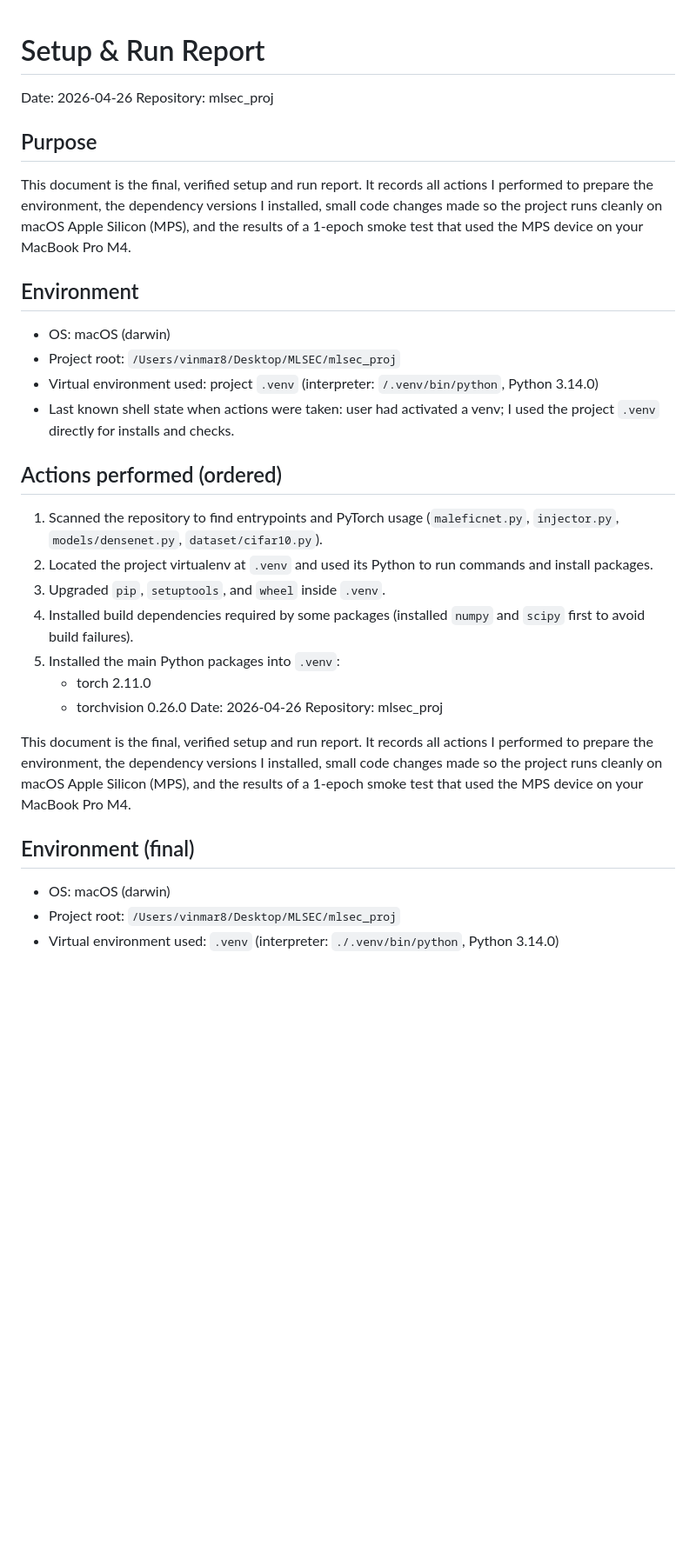
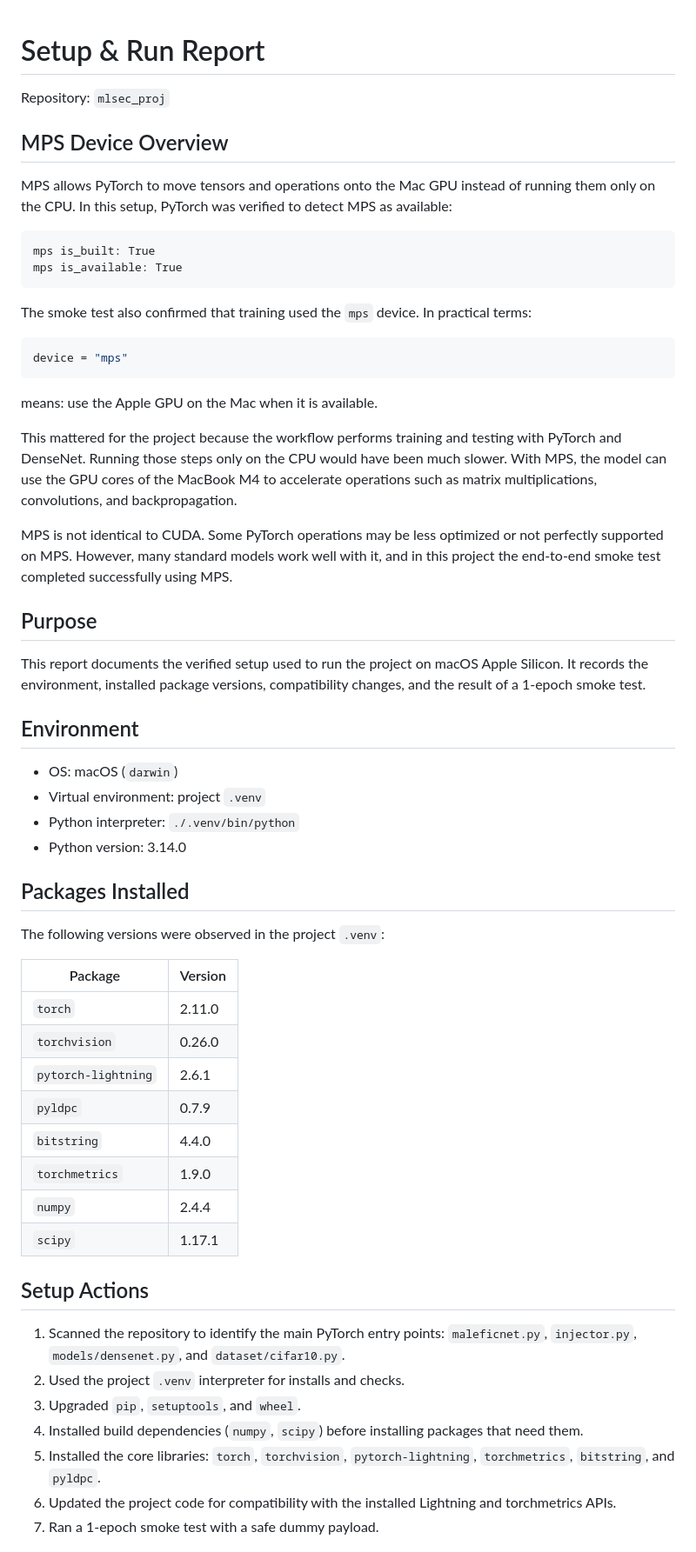
Before and after one commit to VincenzoMilillo/mlsec_pj, a Markdown page: docs/SETUP_MAC_PROM4_REPORT.md, the part around one of its changes. Shown at 87% size. GitHub-like rendering; blank space fills up the shorter version.

````diff
--- a/docs/SETUP_MAC_PROM4_REPORT.md
+++ b/docs/SETUP_MAC_PROM4_REPORT.md
@@ -1,32 +1,55 @@
 # Setup & Run Report
+Repository: `mlsec_proj`
 
-Date: 2026-04-26
-Repository: mlsec_proj
+## MPS Device Overview
+MPS allows PyTorch to move tensors and operations onto the Mac GPU instead of running them only on the CPU. In this setup, PyTorch was verified to detect MPS as available:
+
+```text
+mps is_built: True
+mps is_available: True
+```
+
+The smoke test also confirmed that training used the `mps` device. In practical terms:
+
+```python
+device = "mps"
+```
+
+means: use the Apple GPU on the Mac when it is available.
+
+This mattered for the project because the workflow performs training and testing with PyTorch and DenseNet. Running those steps only on the CPU would have been much slower. With MPS, the model can use the GPU cores of the MacBook M4 to accelerate operations such as matrix multiplications, convolutions, and backpropagation.
+
+MPS is not identical to CUDA. Some PyTorch operations may be less optimized or not perfectly supported on MPS. However, many standard models work well with it, and in this project the end-to-end smoke test completed successfully using MPS.
 
 ## Purpose
-This document is the final, verified setup and run report. It records all actions I performed to prepare the environment, the dependency versions I installed, small code changes made so the project runs cleanly on macOS Apple Silicon (MPS), and the results of a 1-epoch smoke test that used the MPS device on your MacBook Pro M4.
+This report documents the verified setup used to run the project on macOS Apple Silicon. It records the environment, installed package versions, compatibility changes, and the result of a 1-epoch smoke test.
 
 ## Environment
-- OS: macOS (darwin)
-- Project root: `/Users/vinmar8/Desktop/MLSEC/mlsec_proj`
-- Virtual environment used: project `.venv` (interpreter: `/.venv/bin/python`, Python 3.14.0)
-- Last known shell state when actions were taken: user had activated a venv; I used the project `.venv` directly for installs and checks.
+- OS: macOS (`darwin`)
+- Virtual environment: project `.venv`
+- Python interpreter: `./.venv/bin/python`
+- Python version: 3.14.0
 
-## Actions performed (ordered)
-1. Scanned the repository to find entrypoints and PyTorch usage (`maleficnet.py`, `injector.py`, `models/densenet.py`, `dataset/cifar10.py`).
-2. Located the project virtualenv at `.venv` and used its Python to run commands and install packages.
-3. Upgraded `pip`, `setuptools`, and `wheel` inside `.venv`.
-4. Installed build dependencies required by some packages (installed `numpy` and `scipy` first to avoid build failures).
-5. Installed the main Python packages into `.venv`:
-   - torch 2.11.0
-   - torchvision 0.26.0
-  Date: 2026-04-26
-  Repository: mlsec_proj
+## Packages Installed
+The following versions were observed in the project `.venv`:
 
-  This document is the final, verified setup and run report. It records all actions I performed to prepare the environment, the dependency versions I installed, small code changes made so the project runs cleanly on macOS Apple Silicon (MPS), and the results of a 1-epoch smoke test that used the MPS device on your MacBook Pro M4.
+| Package | Version |
+| --- | --- |
+| `torch` | 2.11.0 |
+| `torchvision` | 0.26.0 |
+| `pytorch-lightning` | 2.6.1 |
+| `pyldpc` | 0.7.9 |
+| `bitstring` | 4.4.0 |
+| `torchmetrics` | 1.9.0 |
+| `numpy` | 2.4.4 |
+| `scipy` | 1.17.1 |
 
-  ## Environment (final)
-  - OS: macOS (darwin)
-  - Project root: `/Users/vinmar8/Desktop/MLSEC/mlsec_proj`
-  - Virtual environment used: `.venv` (interpreter: `./.venv/bin/python`, Python 3.14.0)
+## Setup Actions
+1. Scanned the repository to identify the main PyTorch entry points: `maleficnet.py`, `injector.py`, `models/densenet.py`, and `dataset/cifar10.py`.
+2. Used the project `.venv` interpreter for installs and checks.
+3. Upgraded `pip`, `setuptools`, and `wheel`.
+4. Installed build dependencies (`numpy`, `scipy`) before installing packages that need them.
+5. Installed the core libraries: `torch`, `torchvision`, `pytorch-lightning`, `torchmetrics`, `bitstring`, and `pyldpc`.
+6. Updated the project code for compatibility with the installed Lightning and torchmetrics APIs.
+7. Ran a 1-epoch smoke test with a safe dummy payload.
 
````
Also changed, not shown: other parts of docs/SETUP_MAC_PROM4_REPORT.md (+56 -94 lines).
